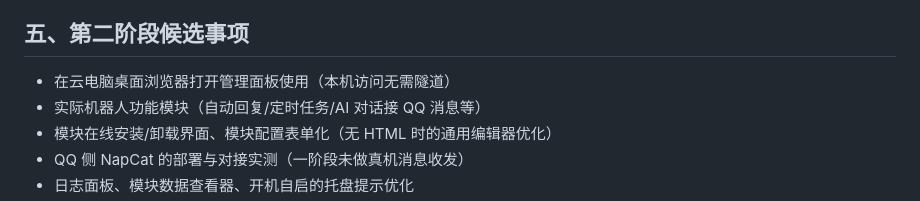
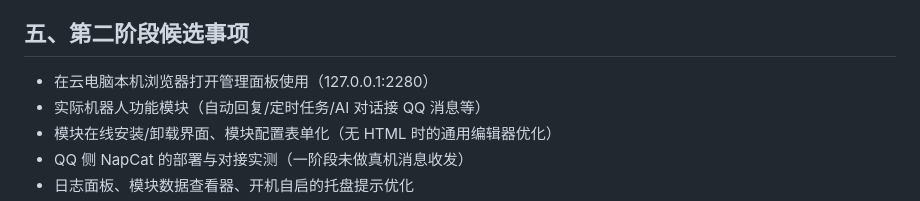
Before and after one commit to yskzctx/qqbot-framework, a Markdown page: PHASE1_SUMMARY.md, the part around the change. Drawn GitHub-style.

Commit message:
措辞修正

```diff
--- a/PHASE1_SUMMARY.md
+++ b/PHASE1_SUMMARY.md
@@ -80,7 +80,7 @@
 
 ## 五、第二阶段候选事项
 
-- 在云电脑桌面浏览器打开管理面板使用（本机访问无需隧道）
+- 在云电脑本机浏览器打开管理面板使用（127.0.0.1:2280）
 - 实际机器人功能模块（自动回复/定时任务/AI 对话接 QQ 消息等）
 - 模块在线安装/卸载界面、模块配置表单化（无 HTML 时的通用编辑器优化）
 - QQ 侧 NapCat 的部署与对接实测（一阶段未做真机消息收发）
```
